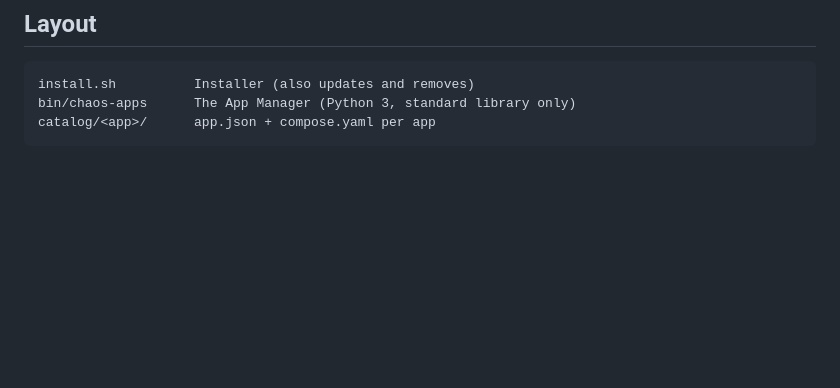
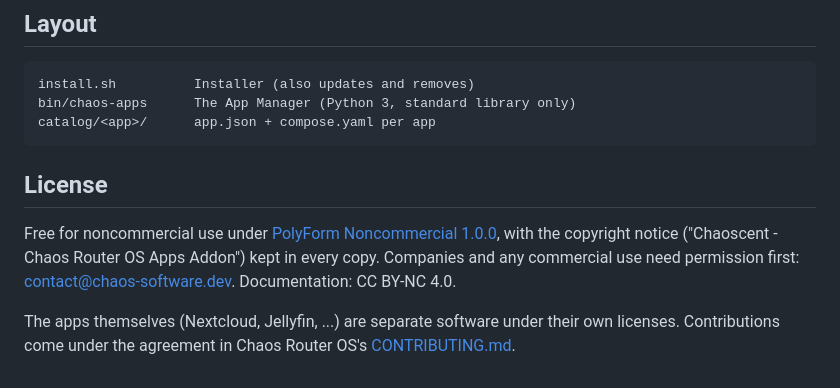
Before and after one commit to Chaoscent/chaos-router-os, a Markdown page: README.md, the part around the change. Drawn GitHub-style; blank space fills up the shorter version.

Commit message:
License: PolyForm Noncommercial 1.0.0, docs CC BY-NC 4.0
Co-Authored-By: Claude Opus 5.5 <noreply@anthropic.com>

````diff
--- a/README.md
+++ b/README.md
@@ -91,3 +91,9 @@ install.sh          Installer (also updates and removes)
 bin/chaos-apps      The App Manager (Python 3, standard library only)
 catalog/<app>/      app.json + compose.yaml per app
 ```
+
+## License
+
+Free for noncommercial use under [PolyForm Noncommercial 1.0.0](LICENSE.md), with the copyright notice ("Chaoscent - Chaos Router OS Apps Addon") kept in every copy. Companies and any commercial use need permission first: contact@chaos-software.dev. Documentation: CC BY-NC 4.0.
+
+The apps themselves (Nextcloud, Jellyfin, ...) are separate software under their own licenses. Contributions come under the agreement in Chaos Router OS's [CONTRIBUTING.md](https://github.com/chaoscent/chaos-router-os/blob/dev/core/CONTRIBUTING.md).
````
Also changed, not shown: LICENSE.md (added, +86 -0 lines).
